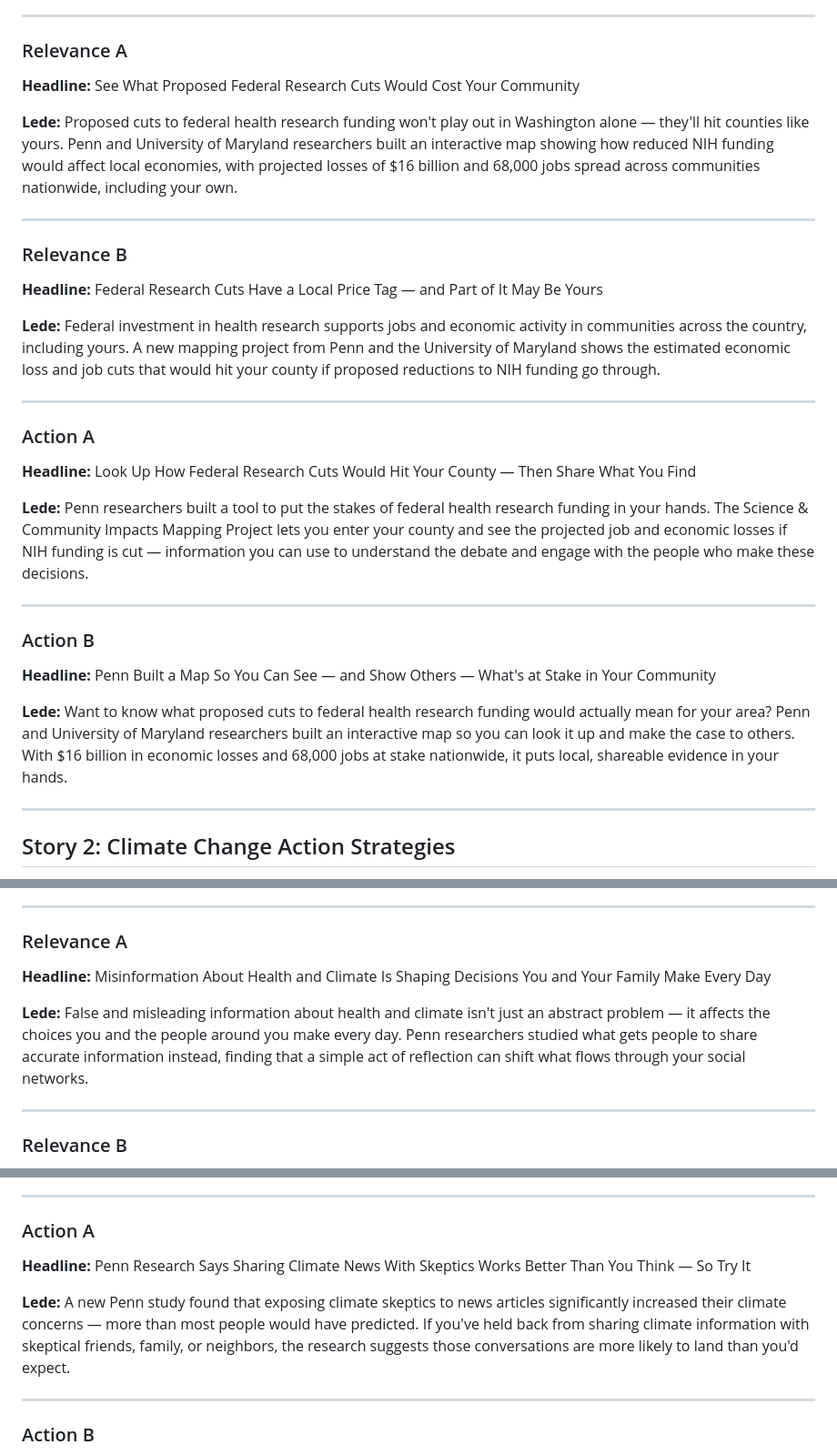
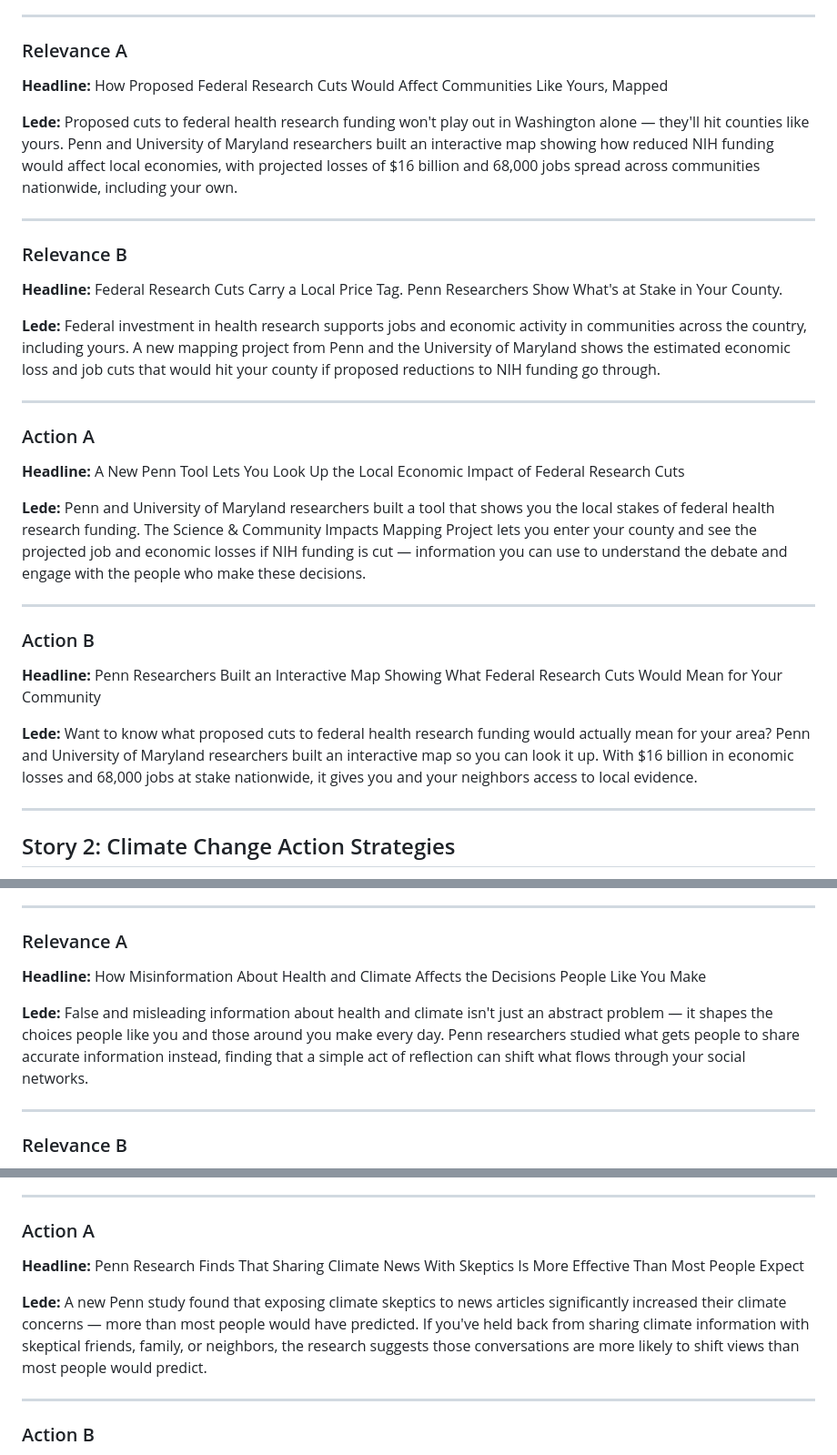
Before and after one commit to cnlab/UniversityNews, a Markdown page: Step2/stimulus_frames_selfrelevance_v2.md, 3 parts joined by grey strips. Shown at 91% size. Drawn GitHub-style.

Commit message:
Calibrate Step 2 stimulus frame tone to Annenberg Now newsletter style
Replaces imperative and tabloid-style headlines with declarative forms across Stories 1, 3, 4A, and 4B. Removes appended tags ("So Try It", "And You Can Use It", "And Part of It May Be Yours"). Softens breathless lede phrasing. Story 2 unchanged.

Co-Authored-By: Claude Sonnet 4.6 <noreply@anthropic.com>

```diff
--- a/Step2/stimulus_frames_selfrelevance_v2.md
+++ b/Step2/stimulus_frames_selfrelevance_v2.md
@@ -26,30 +26,30 @@
 ---
 
 ### Relevance A
-**Headline:** See What Proposed Federal Research Cuts Would Cost Your Community
+**Headline:** How Proposed Federal Research Cuts Would Affect Communities Like Yours, Mapped
 
 **Lede:** Proposed cuts to federal health research funding won't play out in Washington alone — they'll hit counties like yours. Penn and University of Maryland researchers built an interactive map showing how reduced NIH funding would affect local economies, with projected losses of $16 billion and 68,000 jobs spread across communities nationwide, including your own.
 
 ---
 
 ### Relevance B
-**Headline:** Federal Research Cuts Have a Local Price Tag — and Part of It May Be Yours
+**Headline:** Federal Research Cuts Carry a Local Price Tag. Penn Researchers Show What's at Stake in Your County.
 
 **Lede:** Federal investment in health research supports jobs and economic activity in communities across the country, including yours. A new mapping project from Penn and the University of Maryland shows the estimated economic loss and job cuts that would hit your county if proposed reductions to NIH funding go through.
 
 ---
 
 ### Action A
-**Headline:** Look Up How Federal Research Cuts Would Hit Your County — Then Share What You Find
+**Headline:** A New Penn Tool Lets You Look Up the Local Economic Impact of Federal Research Cuts
 
-**Lede:** Penn researchers built a tool to put the stakes of federal health research funding in your hands. The Science & Community Impacts Mapping Project lets you enter your county and see the projected job and economic losses if NIH funding is cut — information you can use to understand the debate and engage with the people who make these decisions.
+**Lede:** Penn and University of Maryland researchers built a tool that shows you the local stakes of federal health research funding. The Science & Community Impacts Mapping Project lets you enter your county and see the projected job and economic losses if NIH funding is cut — information you can use to understand the debate and engage with the people who make these decisions.
 
 ---
 
 ### Action B
-**Headline:** Penn Built a Map So You Can See — and Show Others — What's at Stake in Your Community
+**Headline:** Penn Researchers Built an Interactive Map Showing What Federal Research Cuts Would Mean for Your Community
 
-**Lede:** Want to know what proposed cuts to federal health research funding would actually mean for your area? Penn and University of Maryland researchers built an interactive map so you can look it up and make the case to others. With $16 billion in economic losses and 68,000 jobs at stake nationwide, it puts local, shareable evidence in your hands.
+**Lede:** Want to know what proposed cuts to federal health research funding would actually mean for your area? Penn and University of Maryland researchers built an interactive map so you can look it up. With $16 billion in economic losses and 68,000 jobs at stake nationwide, it gives you and your neighbors access to local evidence.
 
 ---
 
@@ -102,9 +102,9 @@
 ---
 
 ### Relevance A
-**Headline:** Misinformation About Health and Climate Is Shaping Decisions You and Your Family Make Every Day
+**Headline:** How Misinformation About Health and Climate Affects the Decisions People Like You Make
 
-**Lede:** False and misleading information about health and climate isn't just an abstract problem — it affects the choices you and the people around you make every day. Penn researchers studied what gets people to share accurate information instead, finding that a simple act of reflection can shift what flows through your social networks.
+**Lede:** False and misleading information about health and climate isn't just an abstract problem — it shapes the choices people like you and those around you make every day. Penn researchers studied what gets people to share accurate information instead, finding that a simple act of reflection can shift what flows through your social networks.
 
 ---
 
@@ -156,9 +156,9 @@
 ---
 
 ### Action A
-**Headline:** Penn Research Says Sharing Climate News With Skeptics Works Better Than You Think — So Try It
+**Headline:** Penn Research Finds That Sharing Climate News With Skeptics Is More Effective Than Most People Expect
 
-**Lede:** A new Penn study found that exposing climate skeptics to news articles significantly increased their climate concerns — more than most people would have predicted. If you've held back from sharing climate information with skeptical friends, family, or neighbors, the research suggests those conversations are more likely to land than you'd expect.
+**Lede:** A new Penn study found that exposing climate skeptics to news articles significantly increased their climate concerns — more than most people would have predicted. If you've held back from sharing climate information with skeptical friends, family, or neighbors, the research suggests those conversations are more likely to shift views than most people would predict.
 
 ---
 
```
Also changed, not shown: other parts of Step2/stimulus_frames_selfrelevance_v2.md (+3 -3 lines).
